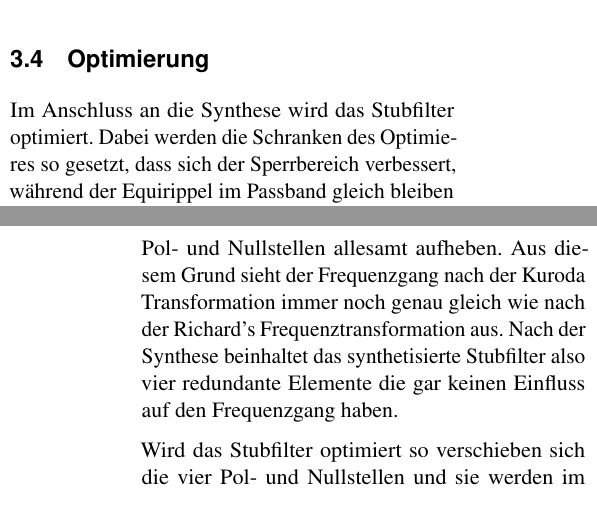
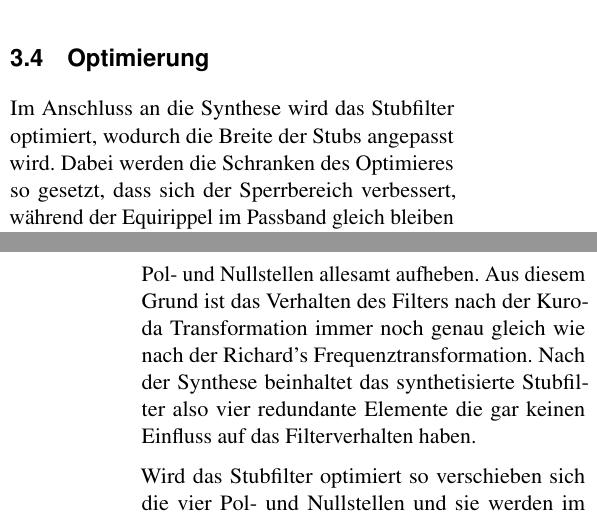
Before and after one commit to TheComet/hf2, a LaTeX document (hf2_bericht_ackermann_murray.tex, which reads sections/umsetzung/optimierung.tex): two parts of the columns of pages 9 and 10 of 12, joined at a grey line, cut so that both start at the same text. Compiled offline with pdfLaTeX.

Commit message:
paack corr0

```diff
--- a/sections/umsetzung/optimierung.tex
+++ b/sections/umsetzung/optimierung.tex
@@ -1,6 +1,6 @@
 \subsection{Optimierung}
 
-Im Anschluss an die Synthese wird das Stubfilter optimiert. Dabei  werden  die
+Im Anschluss an die Synthese wird das Stubfilter optimiert, wodurch die Breite der Stubs angepasst wird. Dabei  werden  die
 Schranken  des  Optimieres so gesetzt, dass sich der Sperrbereich  verbessert,
 während  der  Equirippel  im   Passband  gleich  bleiben  soll.  In  Abbildung
 \ref{fig:vor-nach-optimierung} wird  das  synthetisierte Stubfilter (rot,blau)
@@ -12,11 +12,11 @@ Stubfilter vor und nach der Optimierung immer noch aus gleich vielen Elementen
 besteht.  Der  Grund  für die Erhöhung der Filterordnung ist, dass  sich  beim
 Einfügen   der   Unit-Elementen   vier   zusätzliche   Pol-  und   Nullstellen
 eingeschlichen  haben. Die Unit-Elemte sind aber so berechnet, dass  sich  die
-zusätzlichen  Pol- und Nullstellen allesamt aufheben. Aus diesem  Grund  sieht
-der  Frequenzgang nach der Kuroda Transformation immer noch genau  gleich  wie
-nach  der Richard's Frequenztransformation aus. Nach der  Synthese  beinhaltet
+zusätzlichen  Pol- und Nullstellen allesamt aufheben. Aus diesem  Grund  ist das Verhalten des Filters
+nach der Kuroda Transformation immer noch genau  gleich  wie
+nach  der Richard's Frequenztransformation. Nach der  Synthese  beinhaltet
 das synthetisierte  Stubfilter  also  vier  redundante Elemente die gar keinen
-Einfluss auf den Frequenzgang haben.
+Einfluss auf das Filterverhalten haben.
 
 Wird  das  Stubfilter   optimiert  so  verschieben  sich  die  vier  Pol-  und
 Nullstellen  und sie werden im Passband ersichtlich, wobei  sich  gleichzeitig
```
Also changed, not shown: hf2_bericht_ackermann_murray.tex (+0 -4 lines), sections/diskussion.tex (+1 -1 lines), sections/umsetzung/filterspezifikation.tex (+1 -1 lines).
